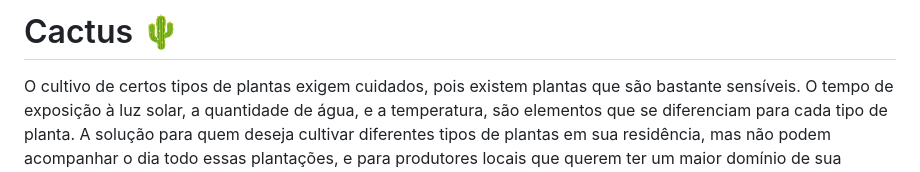
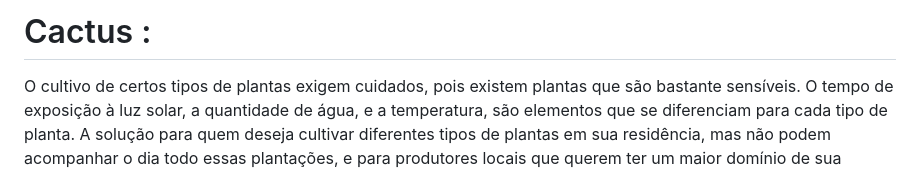
Before and after one commit to miqueiasrodrigues/cactus-flutter, a Markdown page: README.md, the part around the change. Drawn GitHub-style.

```diff
--- a/README.md
+++ b/README.md
@@ -1,4 +1,4 @@
-# Cactus :cactus:
+# Cactus :
 O cultivo de certos tipos de plantas exigem cuidados, pois existem plantas que são bastante sensíveis. O tempo de exposição à luz solar, a quantidade de água, e a temperatura, são elementos que se diferenciam para cada tipo de planta. A solução para quem deseja cultivar diferentes tipos de plantas em sua residência, mas não podem acompanhar o dia todo essas plantações, e para produtores locais que querem ter um maior domínio de sua cultura, para que tenham uma produção mais eficaz, rápida, sustentável e de baixo custo, foi um sistema automatizado que proporciona as condições ideias para o desenvolvimento adequado de uma determinada planta sem a necessidade do cultivador está presente no local, mas que tenha em mãos as informações de sua cultura.
 
 <img src="https://github.com/miqueiasrodrigues/Cactus/blob/main/assets/images/Blue%20and%20White%20Simple%20Start-up%20Business%20Animated%20Presentation.png" width="620">
```
